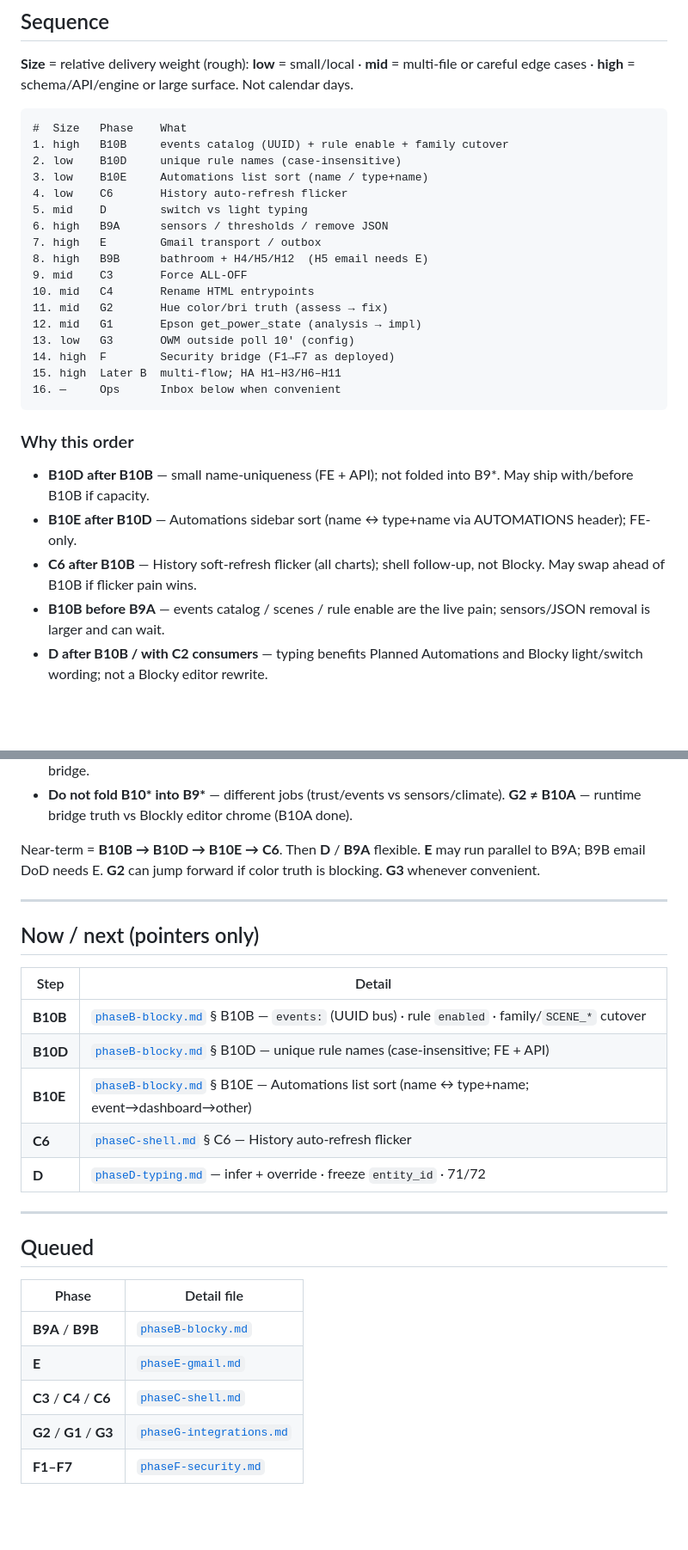
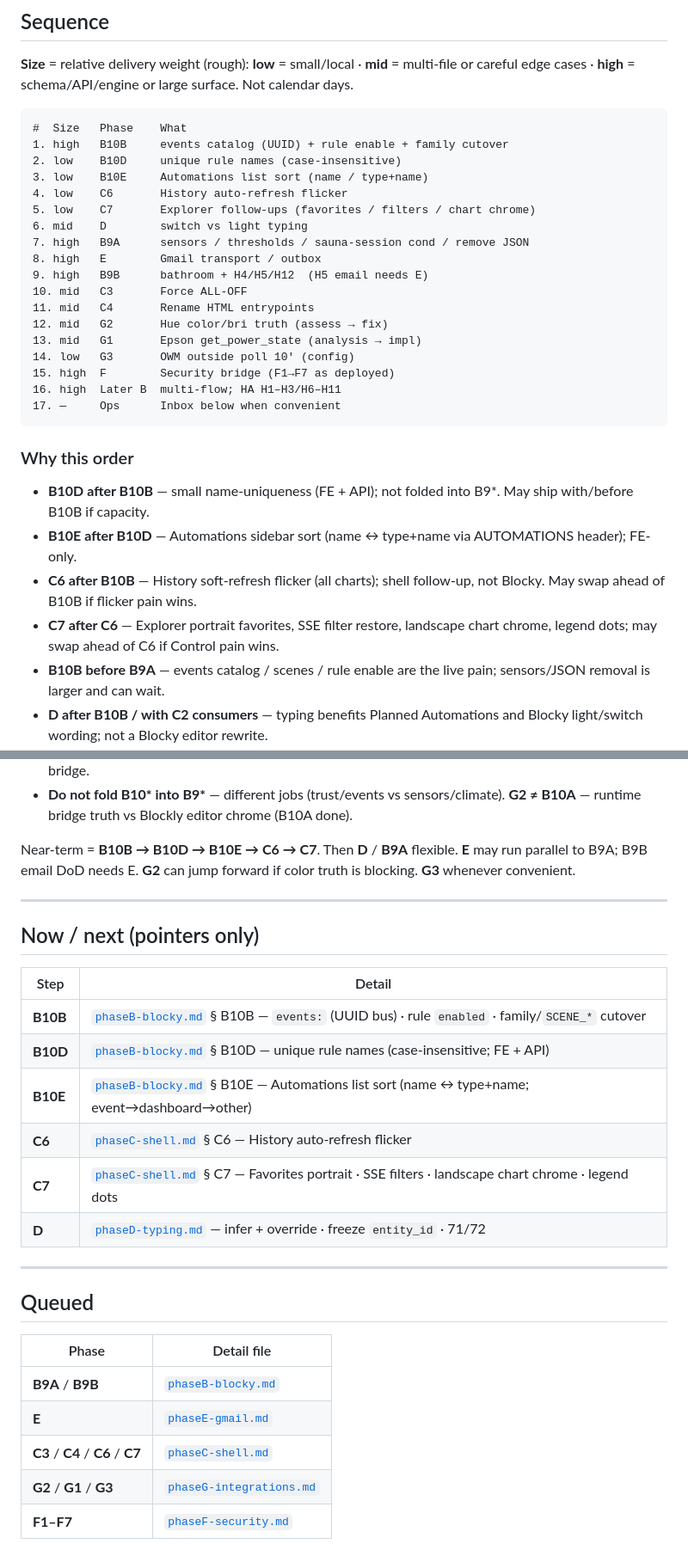
Before and after one commit to gitwannes/wanos, a Markdown page: docs/todo/pipeline.md, 2 parts joined by grey strips. Shown at 86% size. Rendered like a GitHub page; blank space fills up the shorter version.

````diff
--- a/docs/todo/pipeline.md
+++ b/docs/todo/pipeline.md
@@ -53,18 +53,19 @@ Detail DoD → [`phaseB-blocky.md`](phaseB-blocky.md), [`phaseC-shell.md`](phase
 2. low    B10D     unique rule names (case-insensitive)
 3. low    B10E     Automations list sort (name / type+name)
 4. low    C6       History auto-refresh flicker
-5. mid    D        switch vs light typing
-6. high   B9A      sensors / thresholds / remove JSON
-7. high   E        Gmail transport / outbox
-8. high   B9B      bathroom + H4/H5/H12  (H5 email needs E)
-9. mid    C3       Force ALL-OFF
-10. mid   C4       Rename HTML entrypoints
-11. mid   G2       Hue color/bri truth (assess → fix)
-12. mid   G1       Epson get_power_state (analysis → impl)
-13. low   G3       OWM outside poll 10′ (config)
-14. high  F        Security bridge (F1→F7 as deployed)
-15. high  Later B  multi-flow; HA H1–H3/H6–H11
-16. —     Ops      Inbox below when convenient
+5. low    C7       Explorer follow-ups (favorites / filters / chart chrome)
+6. mid    D        switch vs light typing
+7. high   B9A      sensors / thresholds / sauna-session cond / remove JSON
+8. high   E        Gmail transport / outbox
+9. high   B9B      bathroom + H4/H5/H12  (H5 email needs E)
+10. mid   C3       Force ALL-OFF
+11. mid   C4       Rename HTML entrypoints
+12. mid   G2       Hue color/bri truth (assess → fix)
+13. mid   G1       Epson get_power_state (analysis → impl)
+14. low   G3       OWM outside poll 10′ (config)
+15. high  F        Security bridge (F1→F7 as deployed)
+16. high  Later B  multi-flow; HA H1–H3/H6–H11
+17. —     Ops      Inbox below when convenient
 ```
 
 ### Why this order
@@ -72,6 +73,7 @@ Detail DoD → [`phaseB-blocky.md`](phaseB-blocky.md), [`phaseC-shell.md`](phase
 * **B10D after B10B** — small name-uniqueness (FE + API); not folded into B9\*. May ship with/before B10B if capacity.
 * **B10E after B10D** — Automations sidebar sort (name ↔ type+name via AUTOMATIONS header); FE-only.
 * **C6 after B10B** — History soft-refresh flicker (all charts); shell follow-up, not Blocky. May swap ahead of B10B if flicker pain wins.
+* **C7 after C6** — Explorer portrait favorites, SSE filter restore, landscape chart chrome, legend dots; may swap ahead of C6 if Control pain wins.
 * **B10B before B9A** — events catalog / scenes / rule enable are the live pain; sensors/JSON removal is larger and can wait.
 * **D after B10B / with C2 consumers** — typing benefits Planned Automations and Blocky light/switch wording; not a Blocky editor rewrite.
 * **B9A then E then B9B** — compares/sensors first; Gmail transport (**E**) can start early but **B9B H5 email** waits on E; bathroom/H12/H4 sit on B9A primitives.
@@ -81,7 +83,7 @@ Detail DoD → [`phaseB-blocky.md`](phaseB-blocky.md), [`phaseC-shell.md`](phase
 * **F when deploying remote access** — independent perimeter track; interleave only when exposing the bridge.
 * **Do not fold B10\* into B9\*** — different jobs (trust/events vs sensors/climate). **G2 ≠ B10A** — runtime bridge truth vs Blockly editor chrome (B10A done).
 
-Near-term = **B10B → B10D → B10E → C6**. Then **D** / **B9A** flexible. **E** may run parallel to B9A; B9B email DoD needs E. **G2** can jump forward if color truth is blocking. **G3** whenever convenient.
+Near-term = **B10B → B10D → B10E → C6 → C7**. Then **D** / **B9A** flexible. **E** may run parallel to B9A; B9B email DoD needs E. **G2** can jump forward if color truth is blocking. **G3** whenever convenient.
 
 ---
 
@@ -93,6 +95,7 @@ Near-term = **B10B → B10D → B10E → C6**. Then **D** / **B9A** flexible. **
 | **B10D** | [`phaseB-blocky.md`](phaseB-blocky.md) § B10D — unique rule names (case-insensitive; FE + API) |
 | **B10E** | [`phaseB-blocky.md`](phaseB-blocky.md) § B10E — Automations list sort (name ↔ type+name; event→dashboard→other) |
 | **C6** | [`phaseC-shell.md`](phaseC-shell.md) § C6 — History auto-refresh flicker |
+| **C7** | [`phaseC-shell.md`](phaseC-shell.md) § C7 — Favorites portrait · SSE filters · landscape chart chrome · legend dots |
 | **D** | [`phaseD-typing.md`](phaseD-typing.md) — infer + override · freeze `entity_id` · 71/72 |
 
 ---
@@ -103,7 +106,7 @@ Near-term = **B10B → B10D → B10E → C6**. Then **D** / **B9A** flexible. **
 |---|---|
 | **B9A** / **B9B** | [`phaseB-blocky.md`](phaseB-blocky.md) |
 | **E** | [`phaseE-gmail.md`](phaseE-gmail.md) |
-| **C3** / **C4** / **C6** | [`phaseC-shell.md`](phaseC-shell.md) |
+| **C3** / **C4** / **C6** / **C7** | [`phaseC-shell.md`](phaseC-shell.md) |
 | **G2** / **G1** / **G3** | [`phaseG-integrations.md`](phaseG-integrations.md) |
 | **F1–F7** | [`phaseF-security.md`](phaseF-security.md) |
 
````
Also changed, not shown: other parts of docs/todo/pipeline.md (+2 -1 lines), docs/todo/phaseB-blocky.md (+8 -4 lines), docs/todo/phaseC-shell.md (+34 -4 lines).
